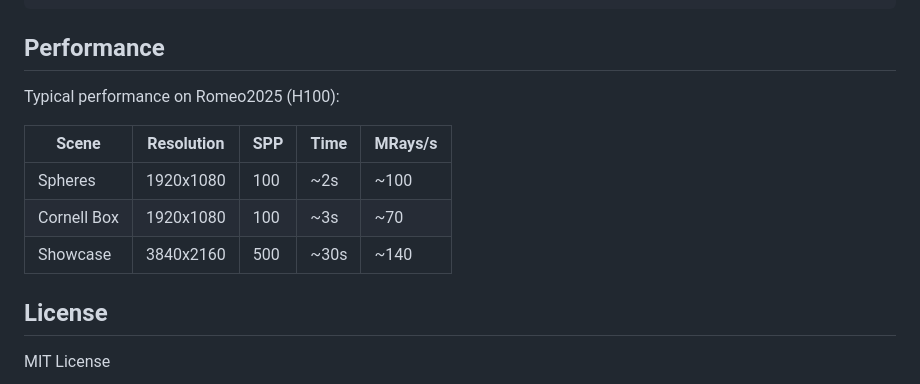
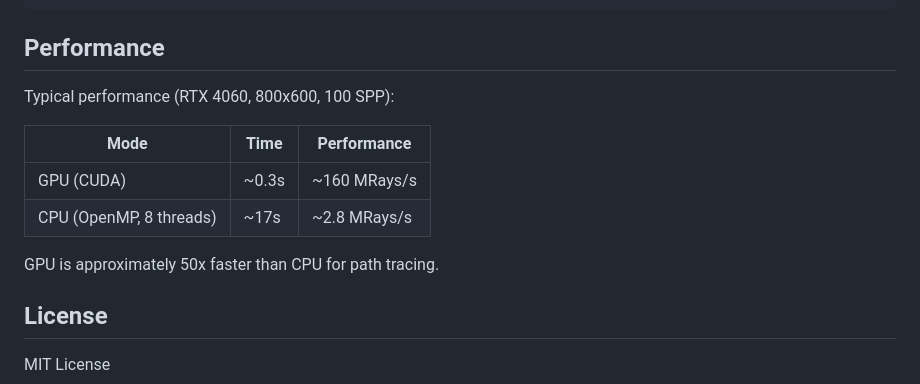
Before and after one commit to Gotman08/RayTracing, a Markdown page: README.md, the part around one of its changes. GitHub-like rendering.

```diff
--- a/README.md
+++ b/README.md
@@ -150,13 +143,14 @@ RayTracing/
 
 ## Performance
 
-Typical performance on Romeo2025 (H100):
+Typical performance (RTX 4060, 800x600, 100 SPP):
 
-| Scene       | Resolution | SPP | Time   | MRays/s |
-|-------------|------------|-----|--------|---------|
-| Spheres     | 1920x1080  | 100 | ~2s    | ~100    |
-| Cornell Box | 1920x1080  | 100 | ~3s    | ~70     |
-| Showcase    | 3840x2160  | 500 | ~30s   | ~140    |
+| Mode | Time | Performance |
+|------|------|-------------|
+| GPU (CUDA) | ~0.3s | ~160 MRays/s |
+| CPU (OpenMP, 8 threads) | ~17s | ~2.8 MRays/s |
+
+GPU is approximately 50x faster than CPU for path tracing.
 
 ## License
 
```
Also changed, not shown: other parts of README.md (+82 -89 lines).
